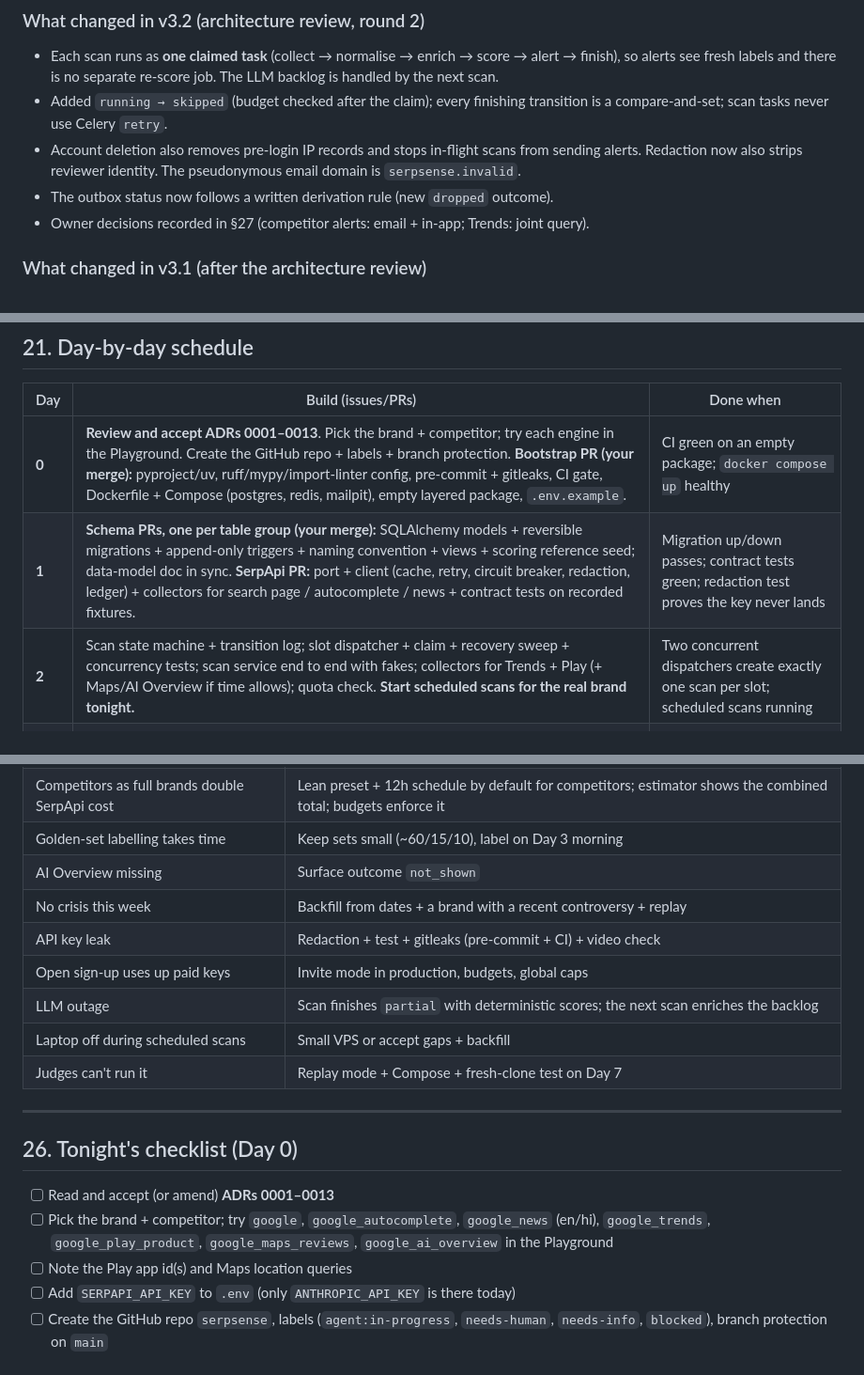
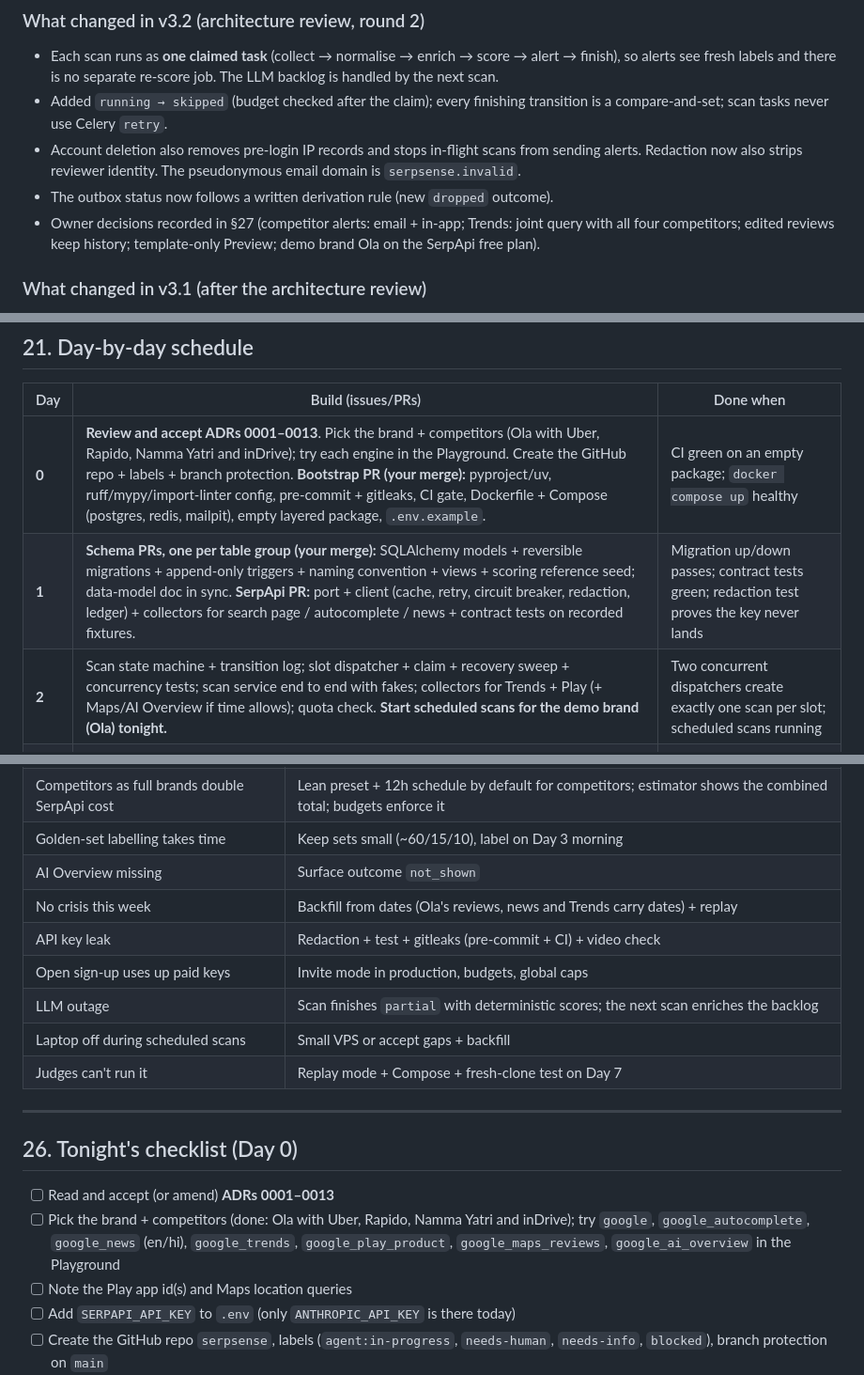
Before and after one commit to aniketmaithani/serpsense, a Markdown page: BUILD_PLAN.md, 3 parts joined by grey strips. Shown at 94% size. Drawn GitHub-style.

```diff
--- a/BUILD_PLAN.md
+++ b/BUILD_PLAN.md
@@ -21,7 +21,7 @@
 - Added `running → skipped` (budget checked after the claim); every finishing transition is a compare-and-set; scan tasks never use Celery `retry`.
 - Account deletion also removes pre-login IP records and stops in-flight scans from sending alerts. Redaction now also strips reviewer identity. The pseudonymous email domain is `serpsense.invalid`.
 - The outbox status now follows a written derivation rule (new `dropped` outcome).
-- Owner decisions recorded in §27 (competitor alerts: email + in-app; Trends: joint query).
+- Owner decisions recorded in §27 (competitor alerts: email + in-app; Trends: joint query with all four competitors; edited reviews keep history; template-only Preview; demo brand Ola on the SerpApi free plan).
 
 ### What changed in v3.1 (after the architecture review)
 - **Postgres is the source of truth for jobs; Celery messages are only nudges.** Scans are claimed with compare-and-set, and a maintenance sweep recovers lost enqueues and stuck scans (ADR-0005).
@@ -482,9 +482,9 @@ LOG_LEVEL=INFO
 
 | Day | Build (issues/PRs) | Done when |
 |---|---|---|
-| **0** | **Review and accept ADRs 0001–0013**. Pick the brand + competitor; try each engine in the Playground. Create the GitHub repo + labels + branch protection. **Bootstrap PR (your merge):** pyproject/uv, ruff/mypy/import-linter config, pre-commit + gitleaks, CI gate, Dockerfile + Compose (postgres, redis, mailpit), empty layered package, `.env.example`. | CI green on an empty package; `docker compose up` healthy |
+| **0** | **Review and accept ADRs 0001–0013**. Pick the brand + competitors (Ola with Uber, Rapido, Namma Yatri and inDrive); try each engine in the Playground. Create the GitHub repo + labels + branch protection. **Bootstrap PR (your merge):** pyproject/uv, ruff/mypy/import-linter config, pre-commit + gitleaks, CI gate, Dockerfile + Compose (postgres, redis, mailpit), empty layered package, `.env.example`. | CI green on an empty package; `docker compose up` healthy |
 | **1** | **Schema PRs, one per table group (your merge):** SQLAlchemy models + reversible migrations + append-only triggers + naming convention + views + scoring reference seed; data-model doc in sync. **SerpApi PR:** port + client (cache, retry, circuit breaker, redaction, ledger) + collectors for search page / autocomplete / news + contract tests on recorded fixtures. | Migration up/down passes; contract tests green; redaction test proves the key never lands |
-| **2** | Scan state machine + transition log; slot dispatcher + claim + recovery sweep + concurrency tests; scan service end to end with fakes; collectors for Trends + Play (+ Maps/AI Overview if time allows); quota check. **Start scheduled scans for the real brand tonight.** | Two concurrent dispatchers create exactly one scan per slot; scheduled scans running |
+| **2** | Scan state machine + transition log; slot dispatcher + claim + recovery sweep + concurrency tests; scan service end to end with fakes; collectors for Trends + Play (+ Maps/AI Overview if time allows); quota check. **Start scheduled scans for the demo brand (Ola) tonight.** | Two concurrent dispatchers create exactly one scan per slot; scheduled scans running |
 | **3** | LLM port + Anthropic adapter + fake; gateway with capability rules + presets; prompt files v1; **golden sets** from real data; eval runner + first reports; labelling + grouping; backfill from dates. **Cut checkpoint 1.** | Eval reports committed; labelling ≥ 90% agreement or kept log-only |
 | **4** | Scoring + crisis + comparison (pure, unit tested); deterministic alert rules + cooldown; outbox + dispatcher + concurrency test; in-app notifications; first runbooks + alert PromQL | Replaying two snapshots creates one alert → email in Mailpit, no duplicates |
 | **5** | **Auth PR (your merge):** OTP + sessions + CSRF + rate limits + invite mode + security tests. **Account deletion PR (your merge).** Web skeleton (middleware, CSP), onboarding + estimator, Overview, Search settings, AI settings. **Cut checkpoint 2.** | Sign up via Mailpit → onboard → settings → estimate updates; security tests green |
@@ -548,7 +548,7 @@ Before recording, make sure no `.env`, keys, raw payloads or real personal email
 | Competitors as full brands double SerpApi cost | Lean preset + 12h schedule by default for competitors; estimator shows the combined total; budgets enforce it |
 | Golden-set labelling takes time | Keep sets small (~60/15/10), label on Day 3 morning |
 | AI Overview missing | Surface outcome `not_shown` |
-| No crisis this week | Backfill from dates + a brand with a recent controversy + replay |
+| No crisis this week | Backfill from dates (Ola's reviews, news and Trends carry dates) + replay |
 | API key leak | Redaction + test + gitleaks (pre-commit + CI) + video check |
 | Open sign-up uses up paid keys | Invite mode in production, budgets, global caps |
 | LLM outage | Scan finishes `partial` with deterministic scores; the next scan enriches the backlog |
@@ -560,7 +560,7 @@ Before recording, make sure no `.env`, keys, raw payloads or real personal email
 ## 26. Tonight's checklist (Day 0)
 
 - [ ] Read and accept (or amend) **ADRs 0001–0013**
-- [ ] Pick the brand + competitor; try `google`, `google_autocomplete`, `google_news` (en/hi), `google_trends`, `google_play_product`, `google_maps_reviews`, `google_ai_overview` in the Playground
+- [ ] Pick the brand + competitors (done: Ola with Uber, Rapido, Namma Yatri and inDrive); try `google`, `google_autocomplete`, `google_news` (en/hi), `google_trends`, `google_play_product`, `google_maps_reviews`, `google_ai_overview` in the Playground
 - [ ] Note the Play app id(s) and Maps location queries
 - [ ] Add `SERPAPI_API_KEY` to `.env` (only `ANTHROPIC_API_KEY` is there today)
 - [ ] Create the GitHub repo `serpsense`, labels (`agent:in-progress`, `needs-human`, `needs-info`, `blocked`), branch protection on `main`
```
Also changed, not shown: other parts of BUILD_PLAN.md (+12 -8 lines), docs/architecture/data-model.md (+1 -1 lines).
